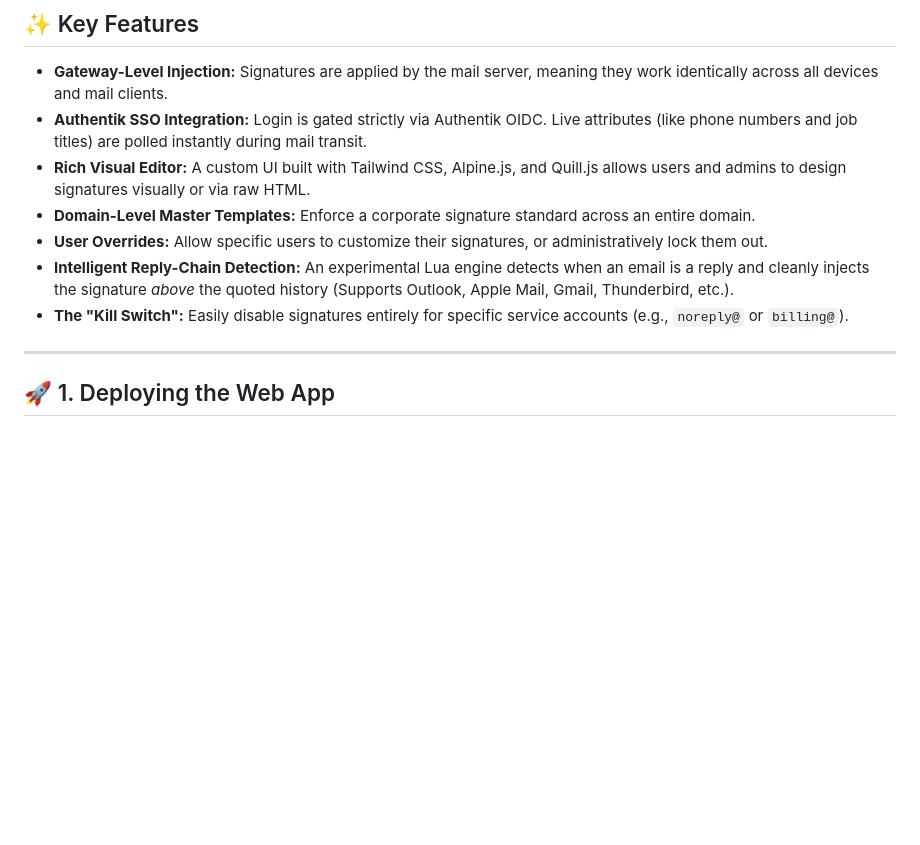
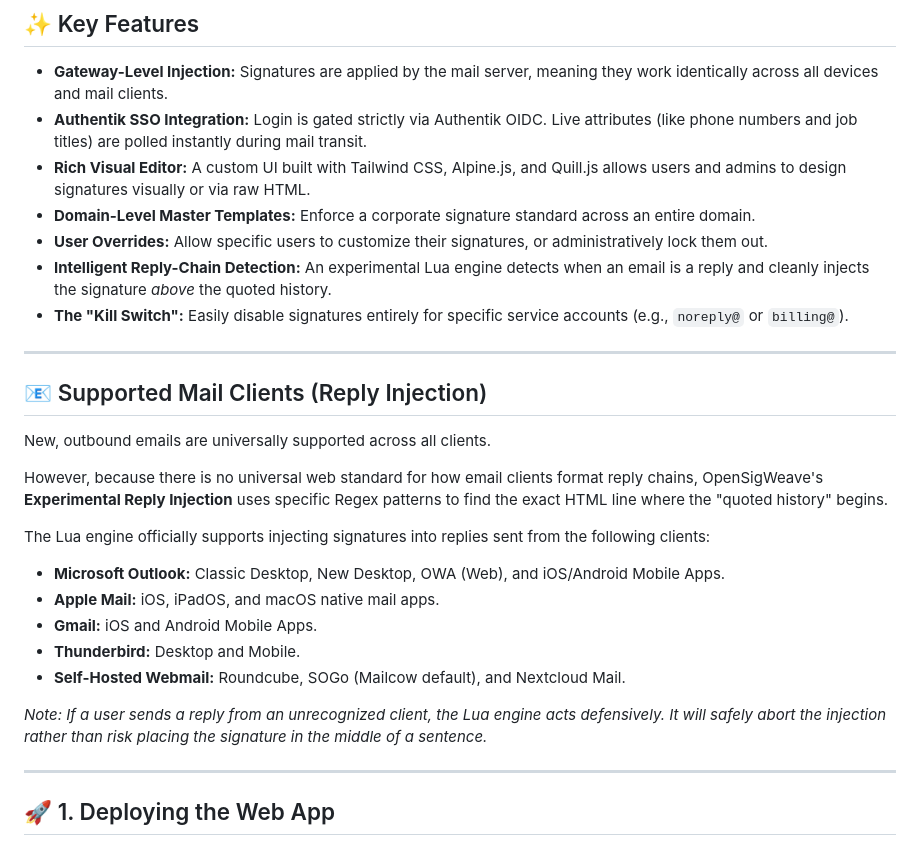
Before and after one commit to TylerHats/OpenSigWeave, a Markdown page: README.md, the part around the change. Rendered like a GitHub page; blank space fills up the shorter version.

```diff
--- a/README.md
+++ b/README.md
@@ -10,8 +10,24 @@ Instead of forcing users to configure signatures in their individual mail client
 * **Rich Visual Editor:** A custom UI built with Tailwind CSS, Alpine.js, and Quill.js allows users and admins to design signatures visually or via raw HTML.
 * **Domain-Level Master Templates:** Enforce a corporate signature standard across an entire domain.
 * **User Overrides:** Allow specific users to customize their signatures, or administratively lock them out.
-* **Intelligent Reply-Chain Detection:** An experimental Lua engine detects when an email is a reply and cleanly injects the signature *above* the quoted history (Supports Outlook, Apple Mail, Gmail, Thunderbird, etc.).
+* **Intelligent Reply-Chain Detection:** An experimental Lua engine detects when an email is a reply and cleanly injects the signature *above* the quoted history.
 * **The "Kill Switch":** Easily disable signatures entirely for specific service accounts (e.g., `noreply@` or `billing@`).
+
+---
+
+## 📧 Supported Mail Clients (Reply Injection)
+New, outbound emails are universally supported across all clients.
+
+However, because there is no universal web standard for how email clients format reply chains, OpenSigWeave's **Experimental Reply Injection** uses specific Regex patterns to find the exact HTML line where the "quoted history" begins.
+
+The Lua engine officially supports injecting signatures into replies sent from the following clients:
+* **Microsoft Outlook:** Classic Desktop, New Desktop, OWA (Web), and iOS/Android Mobile Apps.
+* **Apple Mail:** iOS, iPadOS, and macOS native mail apps.
+* **Gmail:** iOS and Android Mobile Apps.
+* **Thunderbird:** Desktop and Mobile.
+* **Self-Hosted Webmail:** Roundcube, SOGo (Mailcow default), and Nextcloud Mail.
+
+*Note: If a user sends a reply from an unrecognized client, the Lua engine acts defensively. It will safely abort the injection rather than risk placing the signature in the middle of a sentence.*
 
 ---
 
```
